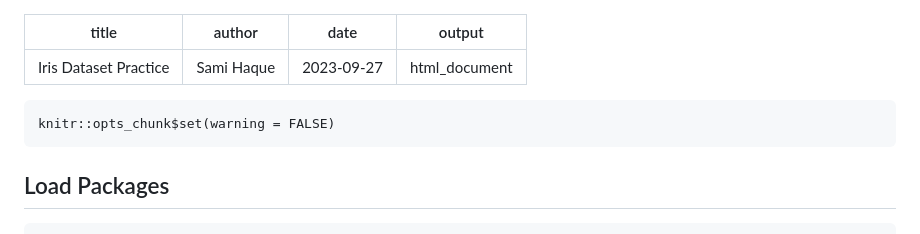
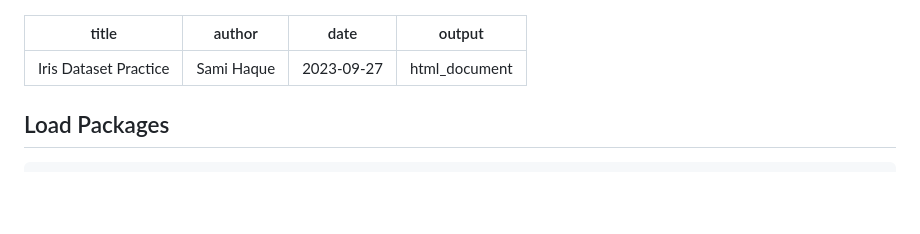
Before and after one commit to SamiHaque2607/PortfolioProjects, a Markdown page: R Markdowns/IrisPractise.md, the part around the change. Rendered like a GitHub page; blank space fills up the shorter version.

````diff
--- a/R Markdowns/IrisPractise.md
+++ b/R Markdowns/IrisPractise.md
@@ -5,9 +5,6 @@ date: "2023-09-27"
 output: html_document
 ---
 
-```{r message=FALSE, warning=FALSE, include=FALSE}
-knitr::opts_chunk$set(warning = FALSE)
-```
 
 ## Load Packages
 
````
